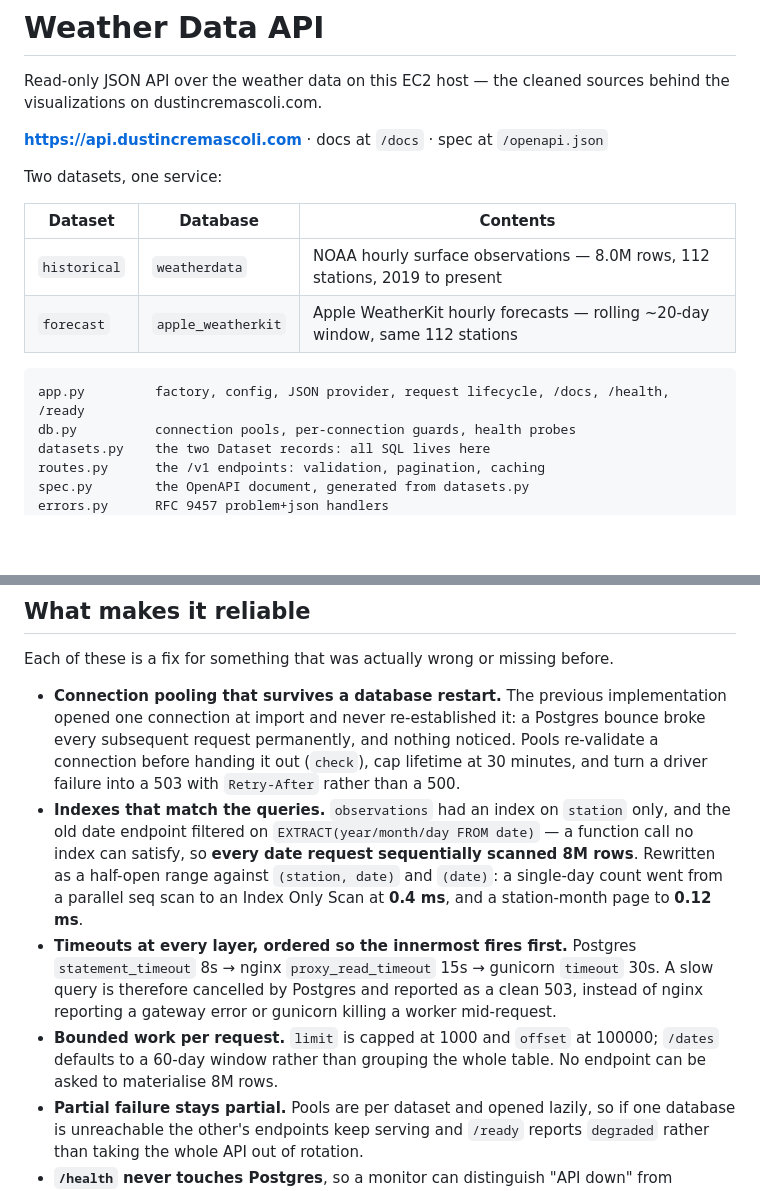
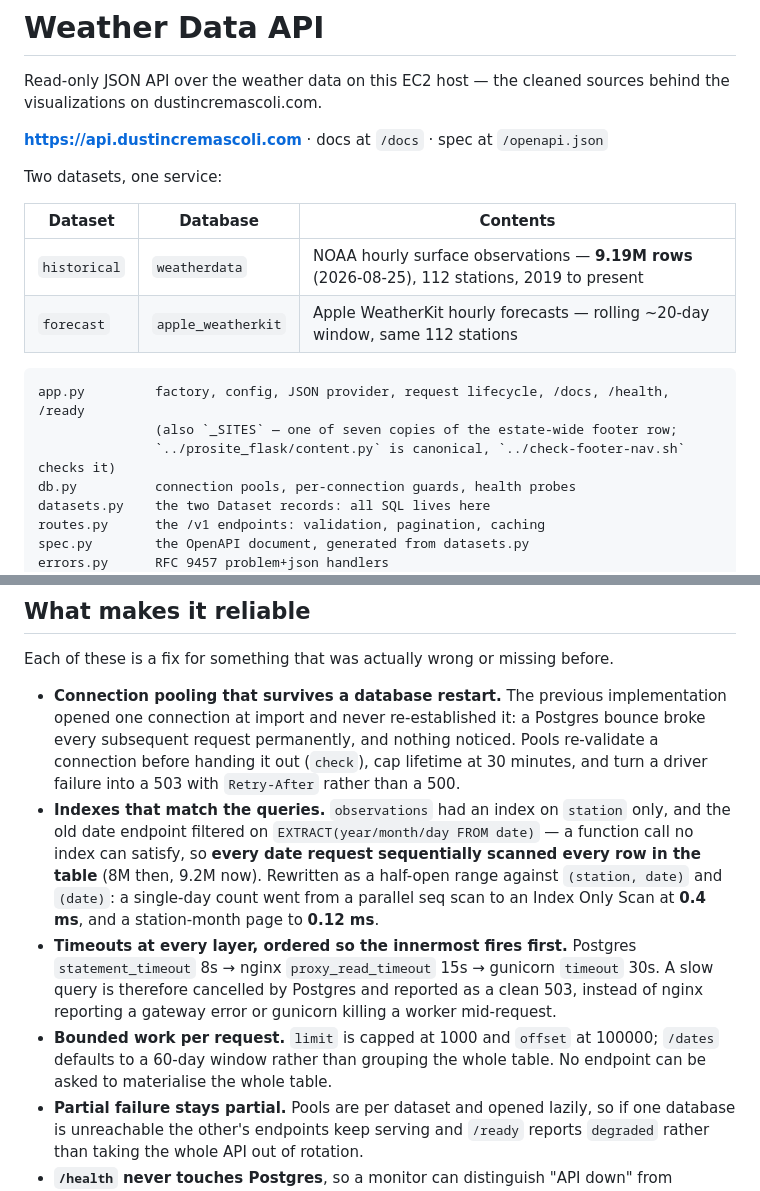
Before and after one commit to dcremas/restapi-flask, a Markdown page: README.md, 2 parts joined by grey strips. GitHub-like rendering; blank space fills up the shorter version.

Commit message:
Date-stamp the row count, which had drifted 15% low
The historical dataset is 9.19M rows as of 2026-08-25, not 8.0M — the table grew
past the number a week after it was written down. Quoted counts now carry the
date they were taken, which is the only way this stays honest against a table
that gains rows hourly.

The two "8M rows" references in the reliability notes are about the seq-scan
that indexing fixed; reworded so they describe the whole table rather than a
figure that keeps moving.

Also notes that app.py's _SITES is one of seven copies of the estate-wide footer
row, canonical in ../prosite_flask/content.py, checked by
../check-footer-nav.sh.

The 49-test claim is correct — verified by collection.

Docs only; the app.py and deploy.sh changes in the working tree are not part of
this commit.

Co-Authored-By: Claude Opus 5 (1M context) <noreply@anthropic.com>

````diff
--- a/README.md
+++ b/README.md
@@ -9,11 +9,13 @@ Two datasets, one service:
 
 | Dataset | Database | Contents |
 |---|---|---|
-| `historical` | `weatherdata` | NOAA hourly surface observations — 8.0M rows, 112 stations, 2019 to present |
+| `historical` | `weatherdata` | NOAA hourly surface observations — **9.19M rows** (2026-08-25), 112 stations, 2019 to present |
 | `forecast` | `apple_weatherkit` | Apple WeatherKit hourly forecasts — rolling ~20-day window, same 112 stations |
 
 ```
 app.py         factory, config, JSON provider, request lifecycle, /docs, /health, /ready
+               (also `_SITES` — one of seven copies of the estate-wide footer row;
+               `../prosite_flask/content.py` is canonical, `../check-footer-nav.sh` checks it)
 db.py          connection pools, per-connection guards, health probes
 datasets.py    the two Dataset records: all SQL lives here
 routes.py      the /v1 endpoints: validation, pagination, caching
@@ -62,7 +64,7 @@ Each of these is a fix for something that was actually wrong or missing before.
 - **Indexes that match the queries.** `observations` had an index on `station`
   only, and the old date endpoint filtered on `EXTRACT(year/month/day FROM
   date)` — a function call no index can satisfy, so **every date request
-  sequentially scanned 8M rows**. Rewritten as a half-open range against
+  sequentially scanned every row in the table** (8M then, 9.2M now). Rewritten as a half-open range against
   `(station, date)` and `(date)`: a single-day count went from a parallel seq
   scan to an Index Only Scan at **0.4 ms**, and a station-month page to
   **0.12 ms**.
@@ -73,7 +75,7 @@ Each of these is a fix for something that was actually wrong or missing before.
   mid-request.
 - **Bounded work per request.** `limit` is capped at 1000 and `offset` at
   100000; `/dates` defaults to a 60-day window rather than grouping the whole
-  table. No endpoint can be asked to materialise 8M rows.
+  table. No endpoint can be asked to materialise the whole table.
 - **Partial failure stays partial.** Pools are per dataset and opened lazily, so
   if one database is unreachable the other's endpoints keep serving and `/ready`
   reports `degraded` rather than taking the whole API out of rotation.
````
